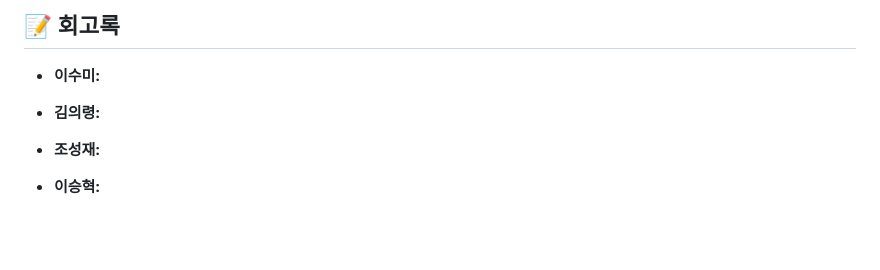
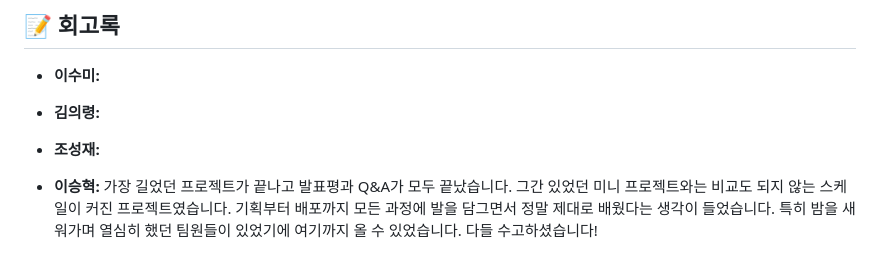
Before and after one commit to SKNETWORKS-FAMILY-AICAMP/SKN14-FINAL-3Team, a Markdown page: README.md, the part around the change. Drawn GitHub-style; blank space fills up the shorter version.

```diff
--- a/README.md
+++ b/README.md
@@ -616,4 +616,4 @@ LangGraph 기반 Supervisor-에이전트 구조에 맞춰 프롬프트를 재정
 
 *   **조성재:**
 
-*   **이승혁:**
+*   **이승혁:** 가장 길었던 프로젝트가 끝나고 발표평과 Q&A가 모두 끝났습니다. 그간 있었던 미니 프로젝트와는 비교도 되지 않는 스케일이 커진 프로젝트였습니다. 기획부터 배포까지 모든 과정에 발을 담그면서 정말 제대로 배웠다는 생각이 들었습니다. 특히 밤을 새워가며 열심히 했던 팀원들이 있었기에 여기까지 올 수 있었습니다. 다들 수고하셨습니다!
```
